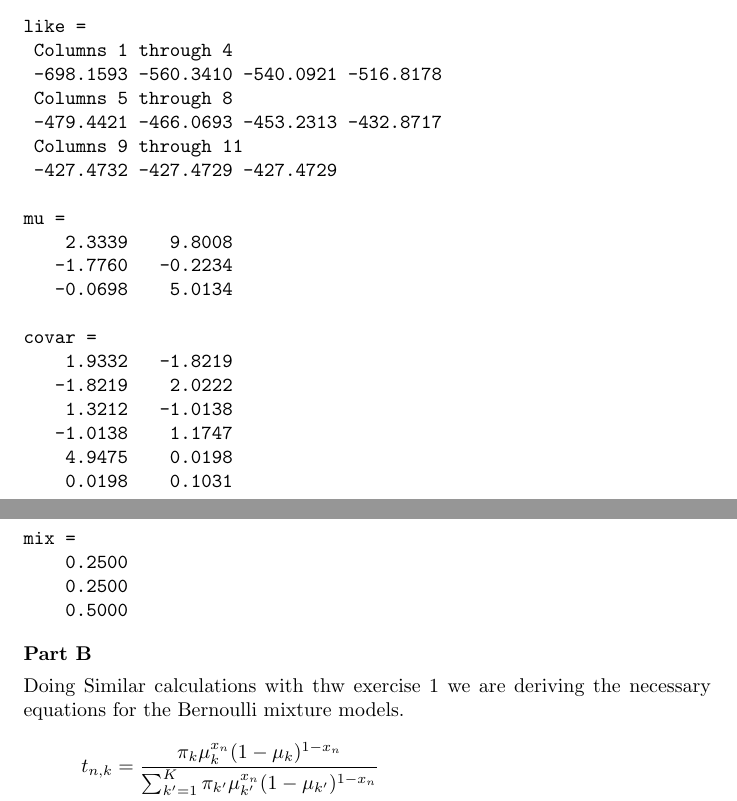
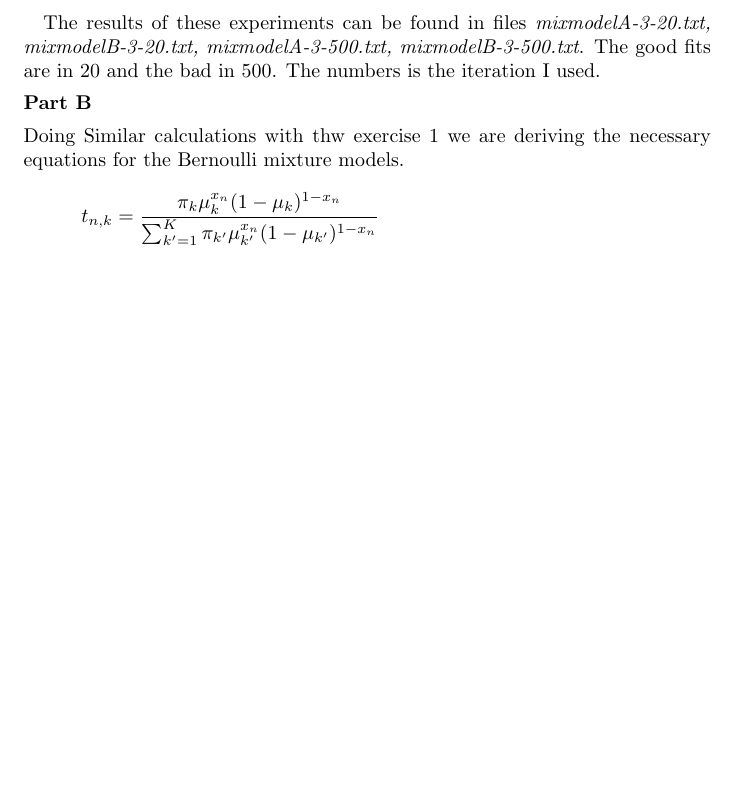
Before and after one commit to gkoloventzos/COMS4771_HMWK4, a LaTeX problem sheet (assignment.tex, which reads problem2.tex): two parts of pages 4 and 5 of 10 before the commit and part of page 4 of 9 after it, the two joined at a grey line, cut at the place of the change, the shorter picture padded with empty space. Compiled offline with pdfLaTeX.

Commit message:
adding context in problem2 partA

```diff
--- a/problem2.tex
+++ b/problem2.tex
@@ -29,7 +29,9 @@
 \vspace{4ex}
 \end{subfigure}%%
 \end{figure}
-\verbatiminput{mixmodelB-3-20.txt}
+The results of these experiments can be found in files \textit{mixmodelA-3-20.txt, mixmodelB-3-20.txt, mixmodelA-3-500.txt,
+mixmodelB-3-500.txt}. The good fits are in 20 and the bad in 500. The numbers is the iteration I used.
+%\verbatiminput{mixmodelB-3-20.txt}
 \subsection*{Part B}
 Doing Similar calculations with thw exercise 1 we are deriving the necessary
 equations for the Bernoulli mixture models.
```
Also changed, not shown: problem2.tex (2 more changed lines).
